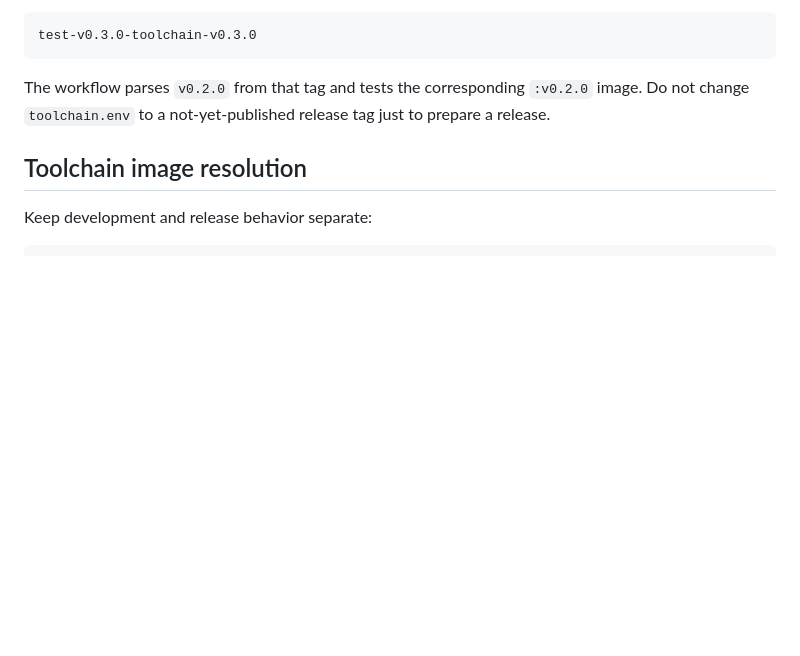
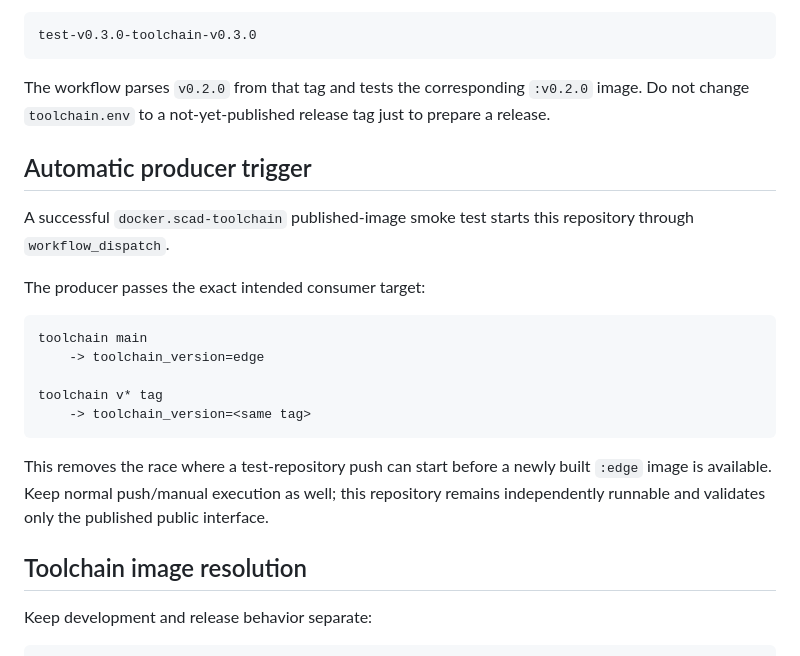
Before and after one commit to brainboxemb/docker.scad-toolchain.test, a Markdown page: CHATGPT.md, the part around the change. Rendered like a GitHub page; blank space fills up the shorter version.

Commit message:
Document producer-triggered consumer tests

````diff
--- a/CHATGPT.md
+++ b/CHATGPT.md
@@ -43,6 +43,26 @@ test-v0.3.0-toolchain-v0.3.0
 The workflow parses `v0.2.0` from that tag and tests the corresponding
 `:v0.2.0` image. Do not change `toolchain.env` to a not-yet-published release
 tag just to prepare a release.
+
+## Automatic producer trigger
+
+A successful `docker.scad-toolchain` published-image smoke test starts this
+repository through `workflow_dispatch`.
+
+The producer passes the exact intended consumer target:
+
+```text
+toolchain main
+    -> toolchain_version=edge
+
+toolchain v* tag
+    -> toolchain_version=<same tag>
+```
+
+This removes the race where a test-repository push can start before a newly
+built `:edge` image is available. Keep normal push/manual execution as well;
+this repository remains independently runnable and validates only the published
+public interface.
 
 ## Toolchain image resolution
 
````
